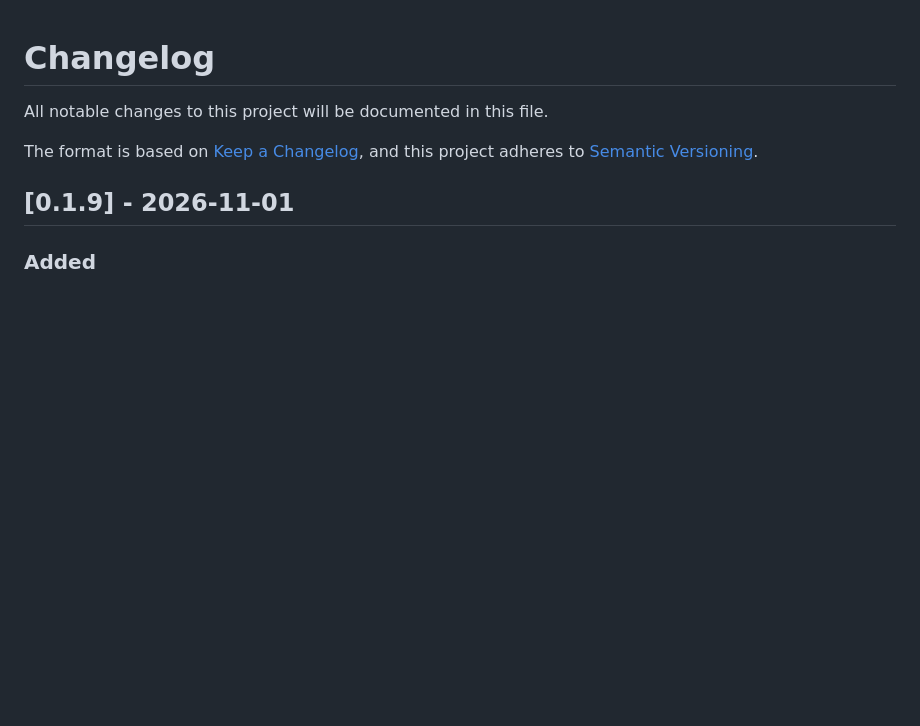
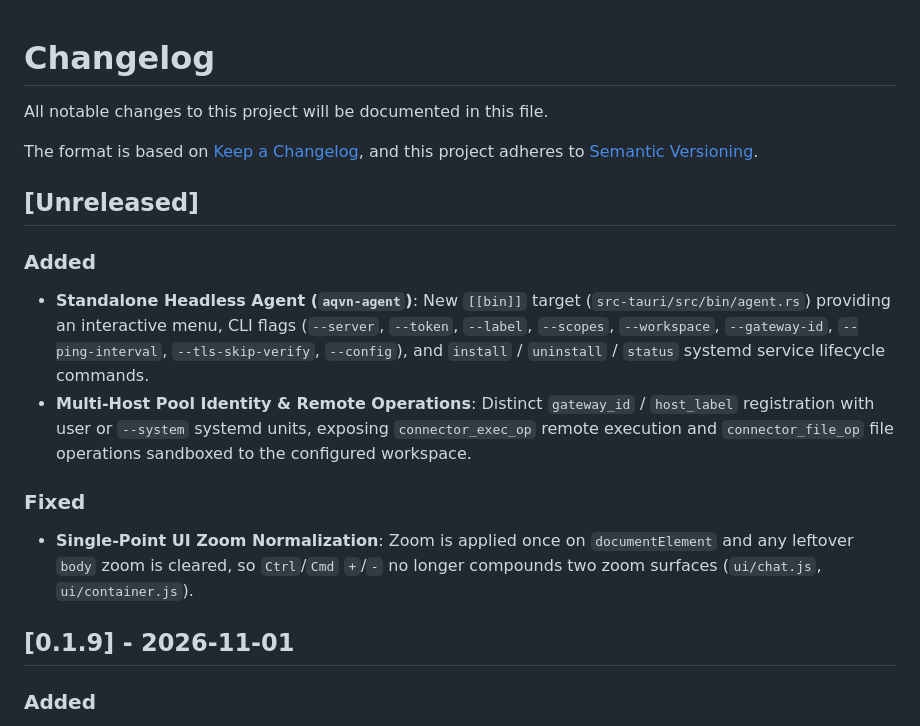
Before and after one commit to babim/aqvn-ai-launcher, a Markdown page: CHANGELOG.md, the part around the change. GitHub-like rendering; blank space fills up the shorter version.

```diff
--- a/CHANGELOG.md
+++ b/CHANGELOG.md
@@ -4,6 +4,15 @@ All notable changes to this project will be documented in this file.
 
 The format is based on [Keep a Changelog](https://keepachangelog.com/en/1.1.0/),
 and this project adheres to [Semantic Versioning](https://semver.org/spec/v2.0.0.html).
+
+## [Unreleased]
+
+### Added
+- **Standalone Headless Agent (`aqvn-agent`)**: New `[[bin]]` target (`src-tauri/src/bin/agent.rs`) providing an interactive menu, CLI flags (`--server`, `--token`, `--label`, `--scopes`, `--workspace`, `--gateway-id`, `--ping-interval`, `--tls-skip-verify`, `--config`), and `install` / `uninstall` / `status` systemd service lifecycle commands.
+- **Multi-Host Pool Identity & Remote Operations**: Distinct `gateway_id` / `host_label` registration with user or `--system` systemd units, exposing `connector_exec_op` remote execution and `connector_file_op` file operations sandboxed to the configured workspace.
+
+### Fixed
+- **Single-Point UI Zoom Normalization**: Zoom is applied once on `documentElement` and any leftover `body` zoom is cleared, so `Ctrl`/`Cmd` `+`/`-` no longer compounds two zoom surfaces (`ui/chat.js`, `ui/container.js`).
 
 ## [0.1.9] - 2026-11-01
 
```
Also changed, not shown: README.md (+51 -0 lines).
